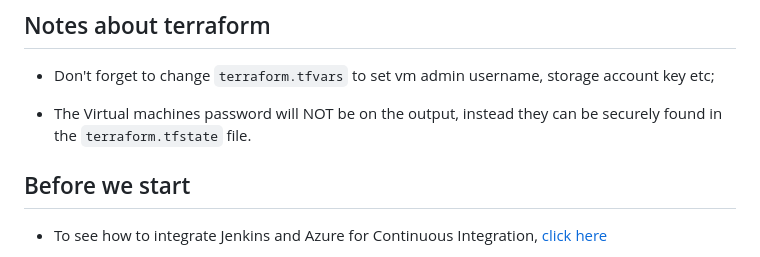
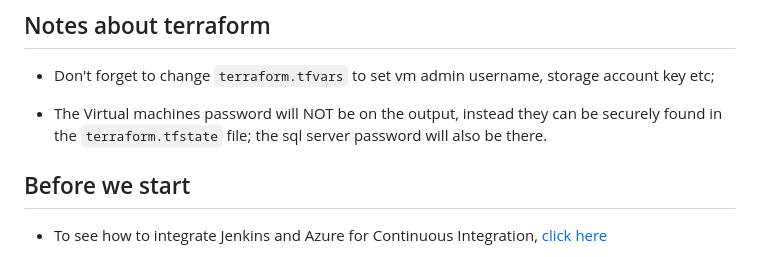
Before and after one commit to alexsander-projects/sql-app-project, a Markdown page: README.md, the part around the change. Drawn GitHub-style.

```diff
--- a/README.md
+++ b/README.md
@@ -16,7 +16,7 @@ The app will be build with Jenkins, which will be used as CI for an Azure DevOps
 
 - Don't forget to change `terraform.tfvars` to set vm admin username, storage account key etc;
 
-- The Virtual machines password will NOT be on the output, instead they can be securely found in the `terraform.tfstate` file.
+- The Virtual machines password will NOT be on the output, instead they can be securely found in the `terraform.tfstate` file; the sql server password will also be there.
 
 ## Before we start
 
```
